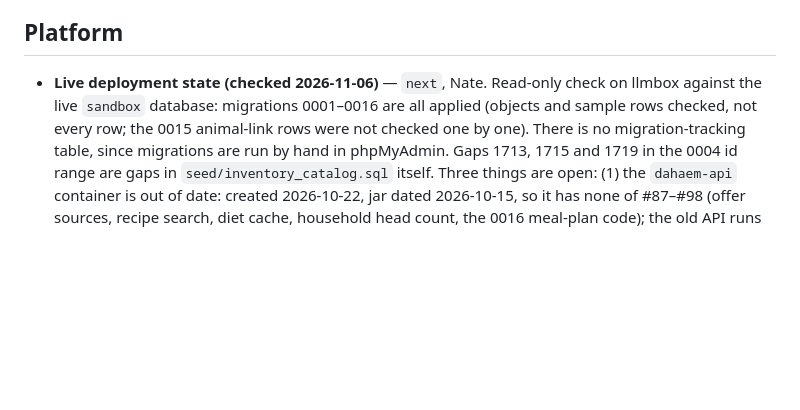
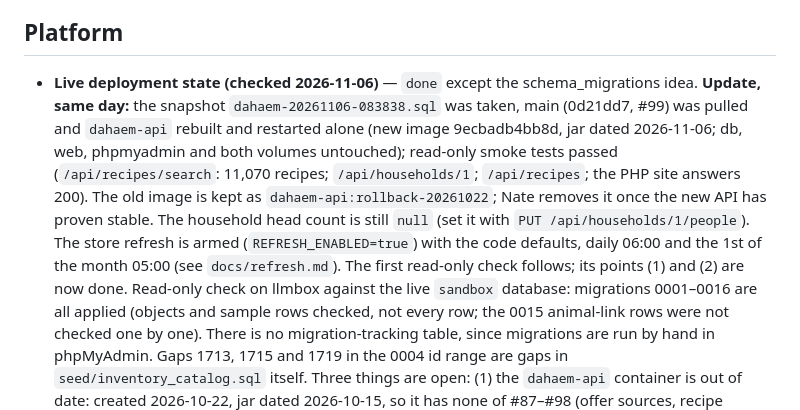
Before and after one commit to Nate-ryan-7690/dahaem, a Markdown page: docs/BACKLOG.md, the part around the change. Drawn GitHub-style; blank space fills up the shorter version.

Commit message:
Backlog: live API rebuilt from main on 2026-11-06
Co-Authored-By: Claude Sonnet 5.5 <noreply@anthropic.com>

```diff
--- a/docs/BACKLOG.md
+++ b/docs/BACKLOG.md
@@ -440,7 +440,15 @@ Gaps found 2026-10-13 by reading the current API and schema; agents build these,
 
 ## Platform
 
-- **Live deployment state (checked 2026-11-06)** — `next`, Nate. Read-only check on llmbox against the live `sandbox`
+- **Live deployment state (checked 2026-11-06)** — `done` except the schema_migrations idea. **Update, same day:** the
+  snapshot `dahaem-20261106-083838.sql` was taken, main (0d21dd7, #99) was pulled and `dahaem-api` rebuilt and
+  restarted alone (new image 9ecbadb4bb8d, jar dated 2026-11-06; db, web, phpmyadmin and both volumes untouched);
+  read-only smoke tests passed (`/api/recipes/search`: 11,070 recipes; `/api/households/1`; `/api/recipes`; the PHP site
+  answers 200). The old image is kept as `dahaem-api:rollback-20261022`; Nate removes it once the new API has proven
+  stable. The household head count is still `null` (set it with `PUT /api/households/1/people`). The store refresh is
+  armed (`REFRESH_ENABLED=true`) with the code defaults, daily 06:00 and the 1st of the month 05:00 (see
+  `docs/refresh.md`). The first read-only check follows; its points (1) and (2) are now done.
+  Read-only check on llmbox against the live `sandbox`
   database: migrations 0001–0016 are all applied (objects and sample rows checked, not every row; the 0015
   animal-link rows were not checked one by one). There is no migration-tracking table, since migrations are run by hand
   in phpMyAdmin. Gaps 1713, 1715 and 1719 in the 0004 id range are gaps in `seed/inventory_catalog.sql` itself. Three
```
